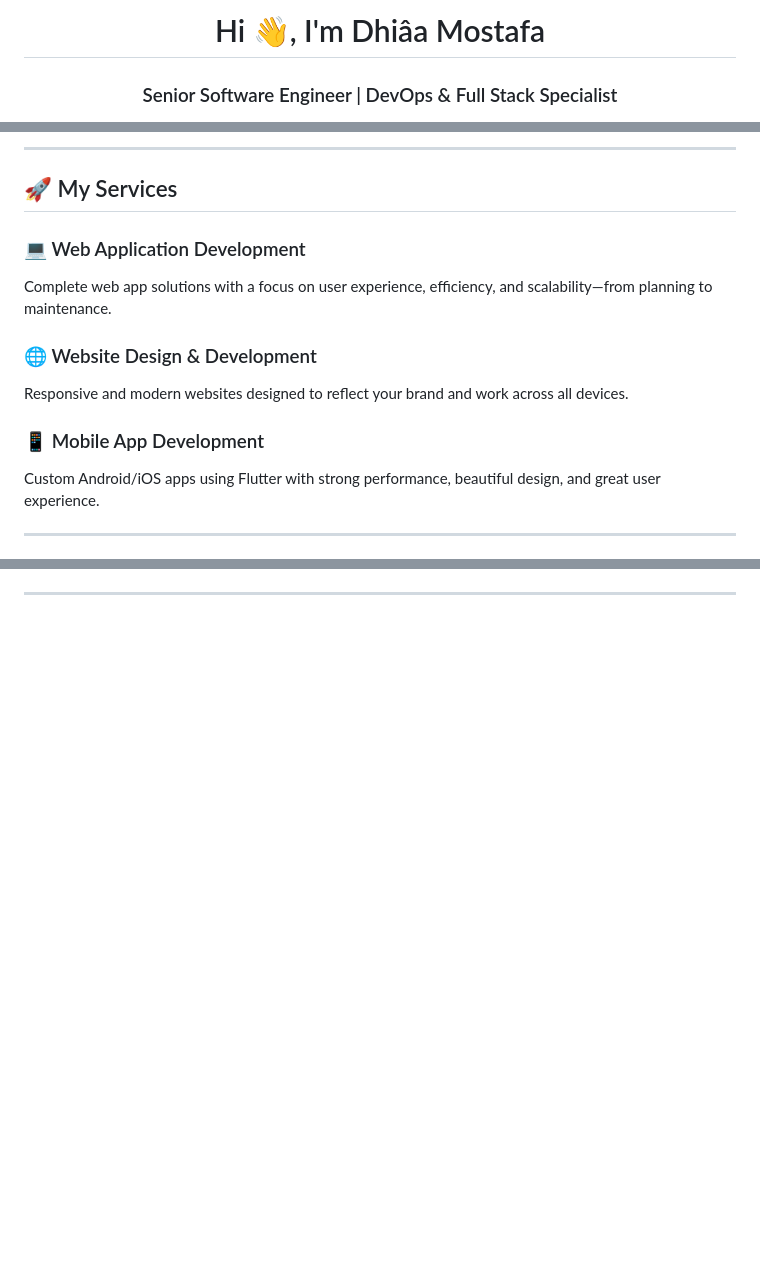
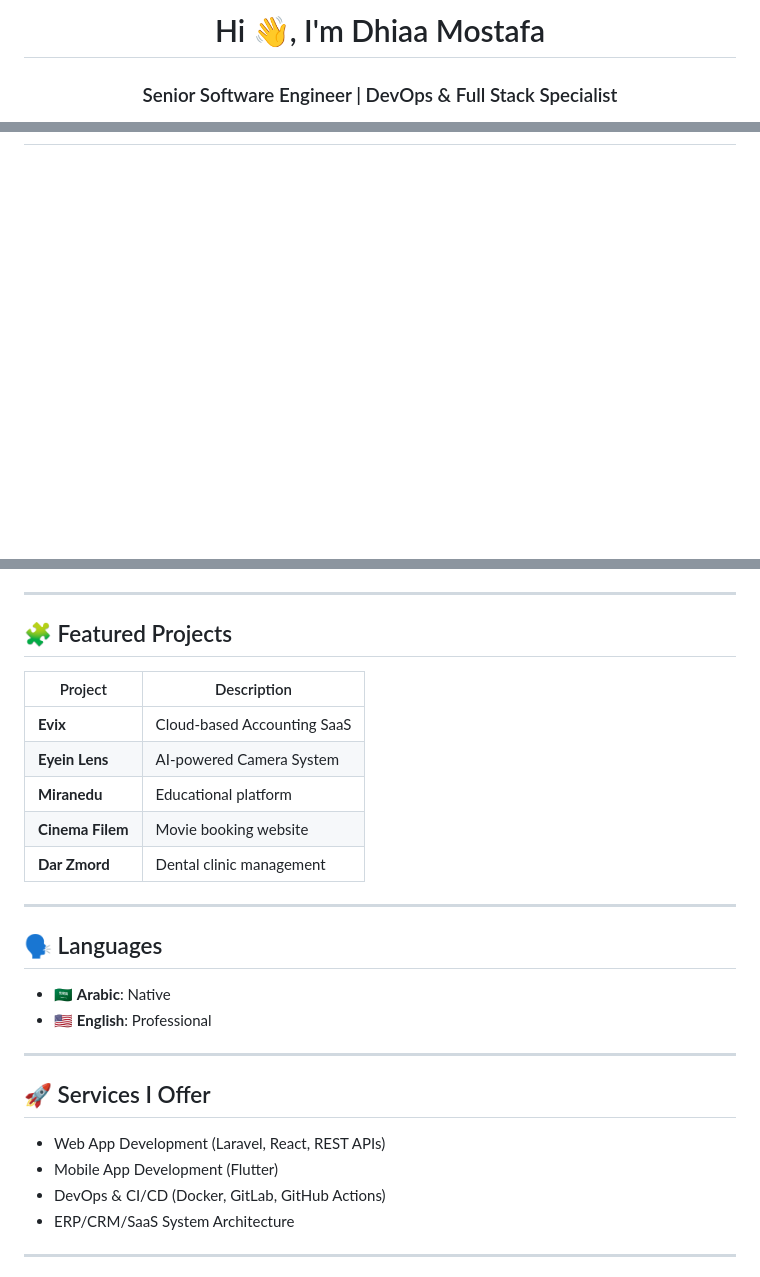
Before and after one commit to dhiaamostafa46/dhiaamostafa46, a Markdown page: README.md, 3 parts joined by grey strips. Rendered like a GitHub page; blank space fills up the shorter version.

```diff
--- a/README.md
+++ b/README.md
@@ -1,3 +1,3 @@
-<h1 align="center">Hi 👋, I'm Dhiâa Mostafa</h1>
+<h1 align="center">Hi 👋, I'm Dhiaa Mostafa</h1>
 <h3 align="center">Senior Software Engineer | DevOps & Full Stack Specialist</h3>
 
@@ -84,15 +45,0 @@ University of Ibb – Yemen
----
-
-## 🚀 My Services
-
-### 💻 Web Application Development
-Complete web app solutions with a focus on user experience, efficiency, and scalability—from planning to maintenance.
-
-### 🌐 Website Design & Development
-Responsive and modern websites designed to reflect your brand and work across all devices.
-
-### 📱 Mobile App Development
-Custom Android/iOS apps using Flutter with strong performance, beautiful design, and great user experience.
-
----
-
@@ -128,3 +64,32 @@ Custom Android/iOS apps using Flutter with strong performance, beautiful design,
 </p>
 
 ---
+
+## 🧩 Featured Projects
+
+| Project | Description |
+|--------|-------------|
+| **Evix** | Cloud-based Accounting SaaS |
+| **Eyein Lens** | AI-powered Camera System |
+| **Miranedu** | Educational platform |
+| **Cinema Filem** | Movie booking website |
+| **Dar Zmord** | Dental clinic management |
+
+---
+
+## 🗣️ Languages
+
+- 🇸🇦 **Arabic**: Native
+- 🇺🇸 **English**: Professional
+
+---
+
+## 🚀 Services I Offer
+
+- Web App Development (Laravel, React, REST APIs)
+- Mobile App Development (Flutter)
+- DevOps & CI/CD (Docker, GitLab, GitHub Actions)
+- ERP/CRM/SaaS System Architecture
+
+---
+
```
Also changed, not shown: other parts of README.md (+46 -85 lines).
